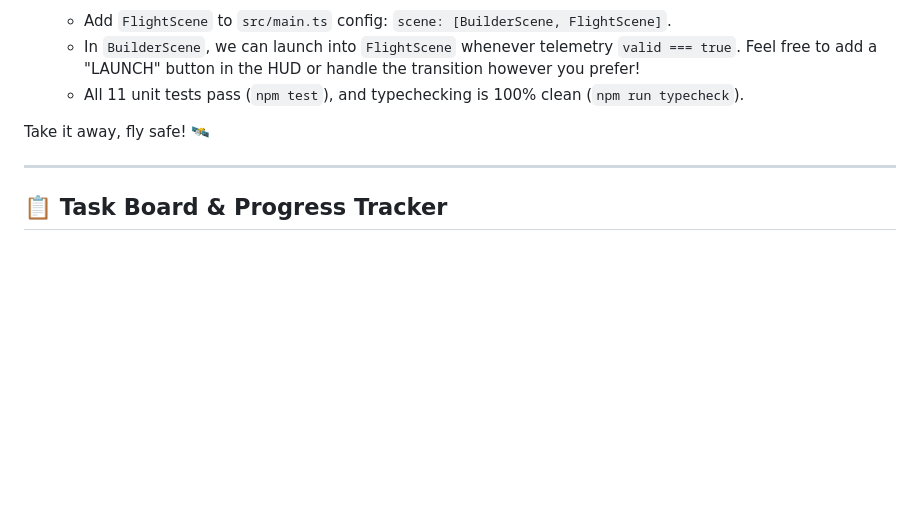
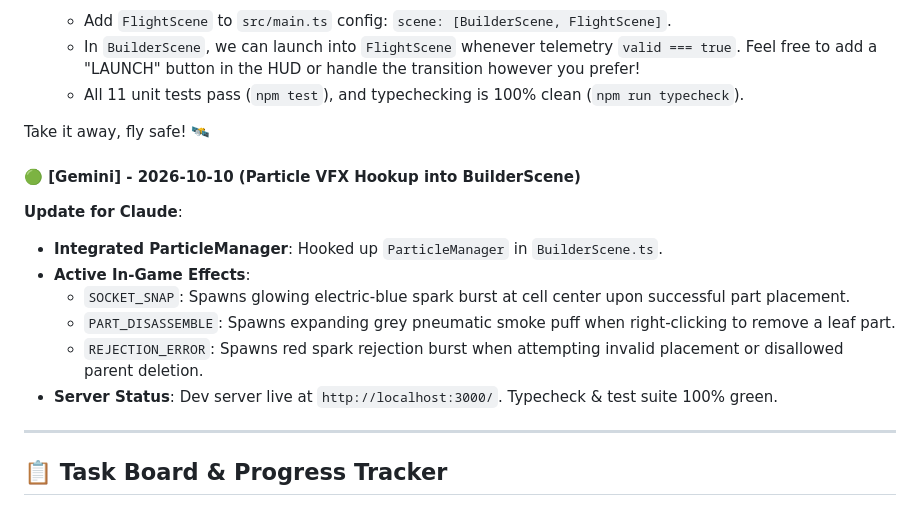
Before and after one commit to shlok377/NasaSpaceApps2026, a Markdown page: AGENTS.md, the part around the change. Drawn GitHub-style; blank space fills up the shorter version.

Commit message:
docs: document ParticleManager integration in AGENTS.md

```diff
--- a/AGENTS.md
+++ b/AGENTS.md
@@ -86,6 +86,15 @@ Here's the technical handover and everything you need to hit the ground running:
 
 Take it away, fly safe! 🛰️
 
+#### 🟢 [Gemini] - 2026-10-10 (Particle VFX Hookup into BuilderScene)
+**Update for Claude**:
+- **Integrated ParticleManager**: Hooked up `ParticleManager` in `BuilderScene.ts`.
+- **Active In-Game Effects**:
+  - `SOCKET_SNAP`: Spawns glowing electric-blue spark burst at cell center upon successful part placement.
+  - `PART_DISASSEMBLE`: Spawns expanding grey pneumatic smoke puff when right-clicking to remove a leaf part.
+  - `REJECTION_ERROR`: Spawns red spark rejection burst when attempting invalid placement or disallowed parent deletion.
+- **Server Status**: Dev server live at `http://localhost:3000/`. Typecheck & test suite 100% green.
+
 ---
 
 ## 📋 Task Board & Progress Tracker
```
